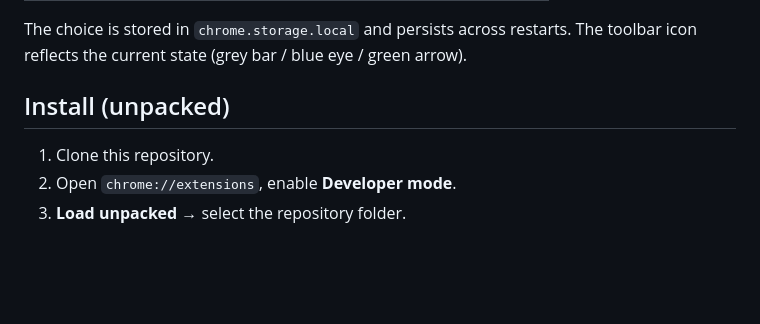
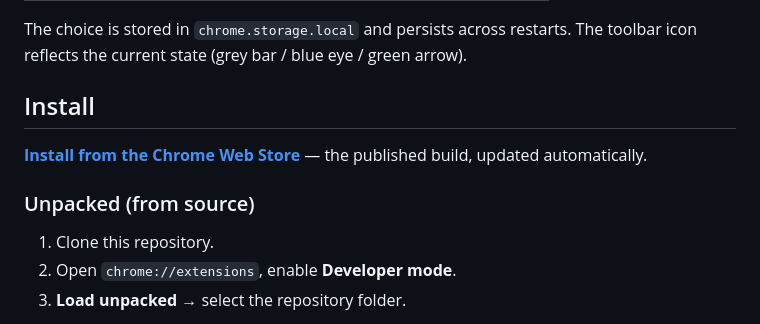
Before and after one commit to DocterDum/PDForce, a Markdown page: README.md, the part around the change. Drawn GitHub-style; blank space fills up the shorter version.

Commit message:
Link the Chrome Web Store listing in the install section (#8)
Co-authored-by: Cursor Agent <cursoragent@cursor.com>

```diff
--- a/README.md
+++ b/README.md
@@ -12,7 +12,11 @@ Three states, chosen from the toolbar popup:
 
 The choice is stored in `chrome.storage.local` and persists across restarts. The toolbar icon reflects the current state (grey bar / blue eye / green arrow).
 
-## Install (unpacked)
+## Install
+
+[**Install from the Chrome Web Store**](https://chromewebstore.google.com/detail/pdforce/bhbcibddhmfacobmglmoemgmgdkldjjf) — the published build, updated automatically.
+
+### Unpacked (from source)
 
 1. Clone this repository.
 2. Open `chrome://extensions`, enable **Developer mode**.
```
